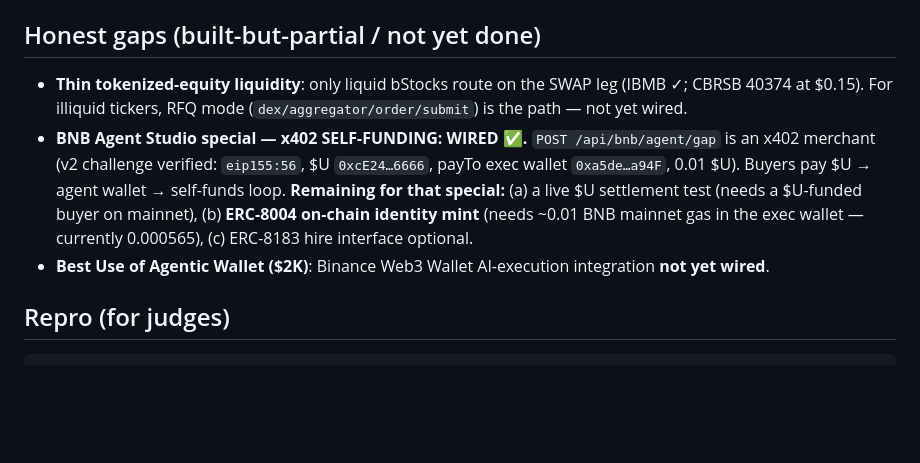
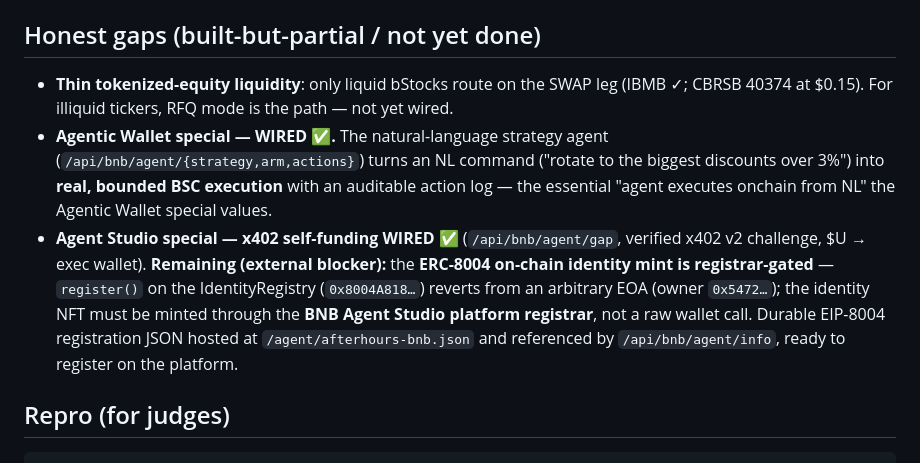
Before and after one commit to norbert351/afterhours, a Markdown page: docs/BNB.md, the part around the change. Rendered like a GitHub page; blank space fills up the shorter version.

Commit message:
docs/BNB: reflect wired Agentic Wallet (NL→exec agent) + x402 self-funding; document ERC-8004 registrar-gated external blocker.

````diff
--- a/docs/BNB.md
+++ b/docs/BNB.md
@@ -27,9 +27,9 @@
 - 9/9 BNB tests (`node --test test/bnb.test.mjs`).
 
 ## Honest gaps (built-but-partial / not yet done)
-- **Thin tokenized-equity liquidity**: only liquid bStocks route on the SWAP leg (IBMB ✓; CBRSB 40374 at $0.15). For illiquid tickers, RFQ mode (`dex/aggregator/order/submit`) is the path — not yet wired.
-- **BNB Agent Studio special — x402 SELF-FUNDING: WIRED ✅.** `POST /api/bnb/agent/gap` is an x402 merchant (v2 challenge verified: `eip155:56`, $U `0xcE24…6666`, payTo exec wallet `0xa5de…a94F`, 0.01 $U). Buyers pay $U → agent wallet → self-funds loop. **Remaining for that special:** (a) a live $U settlement test (needs a $U-funded buyer on mainnet), (b) **ERC-8004 on-chain identity mint** (needs ~0.01 BNB mainnet gas in the exec wallet — currently 0.000565), (c) ERC-8183 hire interface optional.
-- **Best Use of Agentic Wallet ($2K)**: Binance Web3 Wallet AI-execution integration **not yet wired**.
+- **Thin tokenized-equity liquidity**: only liquid bStocks route on the SWAP leg (IBMB ✓; CBRSB 40374 at $0.15). For illiquid tickers, RFQ mode is the path — not yet wired.
+- **Agentic Wallet special — WIRED ✅.** The natural-language strategy agent (`/api/bnb/agent/{strategy,arm,actions}`) turns an NL command ("rotate to the biggest discounts over 3%") into **real, bounded BSC execution** with an auditable action log — the essential "agent executes onchain from NL" the Agentic Wallet special values.
+- **Agent Studio special — x402 self-funding WIRED ✅** (`/api/bnb/agent/gap`, verified x402 v2 challenge, $U → exec wallet). **Remaining (external blocker):** the **ERC-8004 on-chain identity mint is registrar-gated** — `register()` on the IdentityRegistry (`0x8004A818…`) reverts from an arbitrary EOA (owner `0x5472…`); the identity NFT must be minted through the **BNB Agent Studio platform registrar**, not a raw wallet call. Durable EIP-8004 registration JSON hosted at `/agent/afterhours-bnb.json` and referenced by `/api/bnb/agent/info`, ready to register on the platform.
 
 ## Repro (for judges)
 ```bash
````
